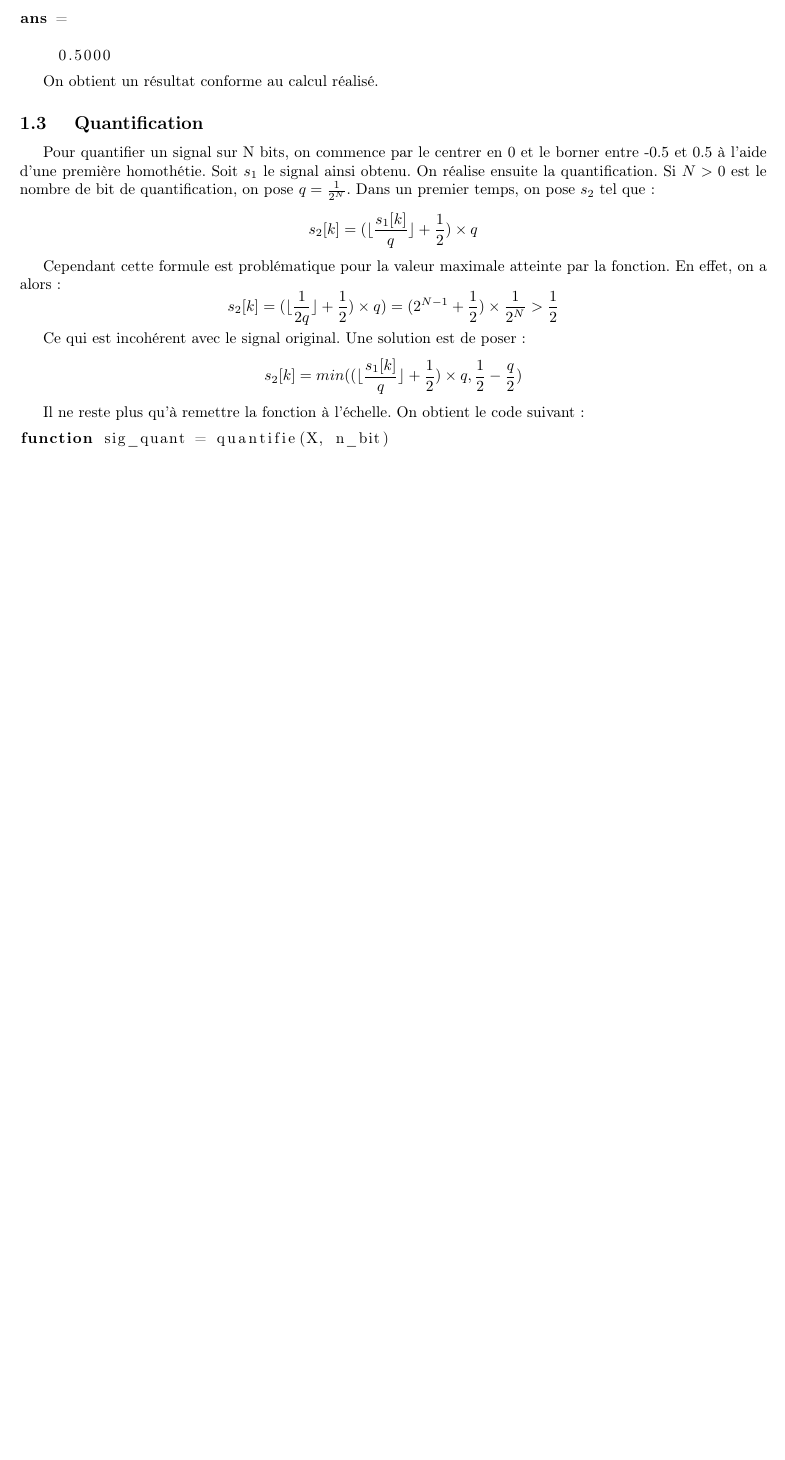
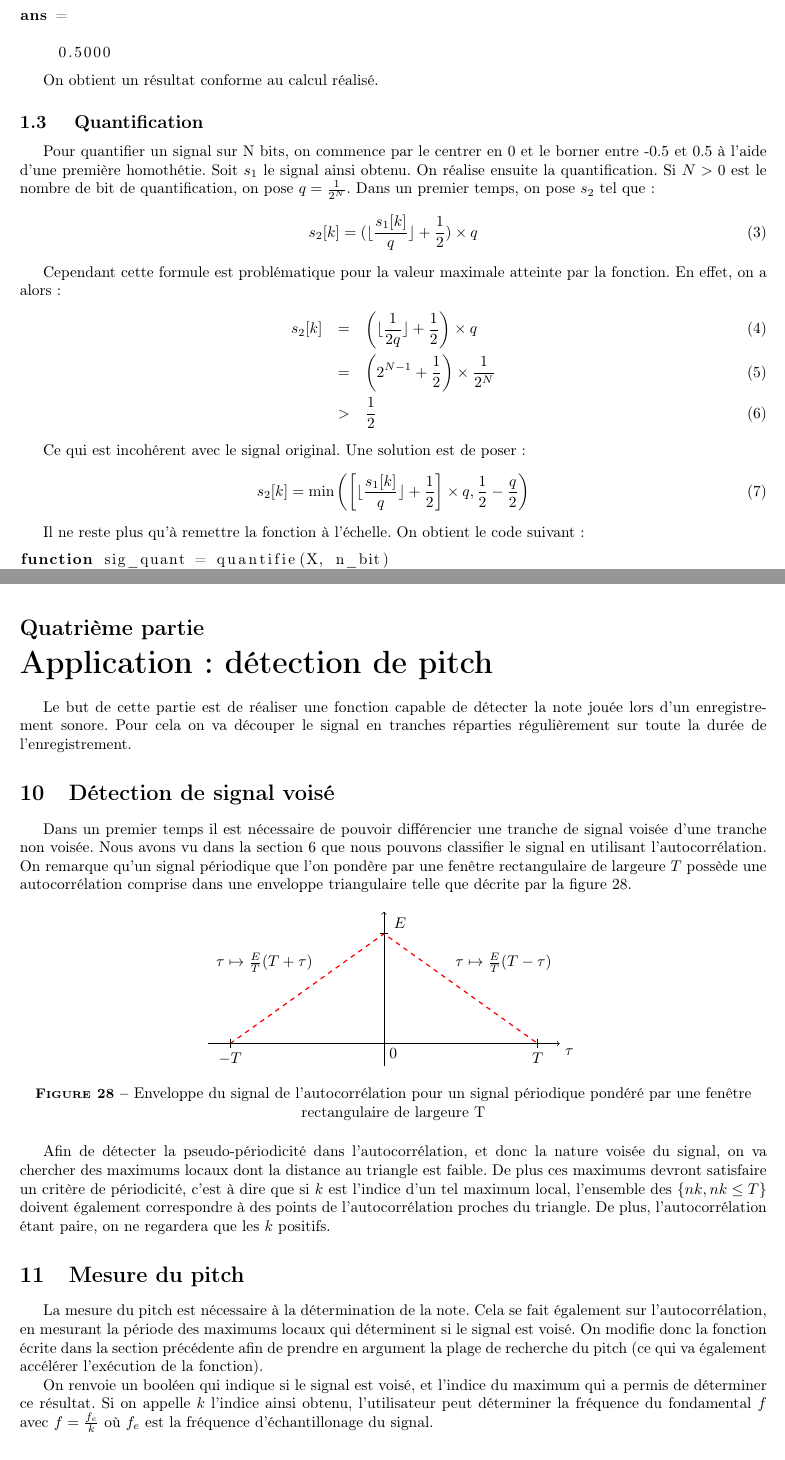
Before and after one commit to Klafyvel/SIG1, a LaTeX document (compte_rendu.tex): part of page 5 of 18 before the commit and two parts of pages 5 and 19 of 19 after it, the two joined at a grey line, cut so that both start at the same text, the shorter picture padded with empty space. Compiled offline with pdfLaTeX.

Commit message:
Mise en forme + début de rédaction de part4

```diff
--- a/compte_rendu.tex
+++ b/compte_rendu.tex
@@ -63,19 +63,21 @@ On obtient un résultat conforme au calcul réalisé.
 \subsection{ Quantification}
 
 Pour quantifier un signal sur N bits, on commence par le centrer en 0 et le borner entre -0.5 et 0.5 à l'aide d'une première homothétie. Soit $s_1$ le signal ainsi obtenu. On réalise ensuite la quantification. Si $N > 0$ est le nombre de bit de quantification, on pose $q=\frac{1}{2^N}$. Dans un premier temps, on pose $s_2$ tel que :
-\[
+\begin{equation}
   s_2[k] = (\lfloor \frac{s_1[k]}{q} \rfloor + \frac{1}{2}) \times q
-\]
+\end{equation}
 
 Cependant cette formule est problématique pour la valeur maximale atteinte par la fonction. En effet, on a alors :
-\[
-s_2[k] = ( \lfloor \frac{1}{2q} \rfloor + \frac{1}{2}) \times q ) = (2^{N-1} + \frac{1}{2}) \times \frac{1}{2^N} > \frac{1}{2}
-\]
+\begin{eqnarray}
+s_2[k] &=& \left( \lfloor \frac{1}{2q} \rfloor + \frac{1}{2}\right) \times q \\
+&=& \left(2^{N-1} + \frac{1}{2}\right) \times \frac{1}{2^N} \\
+&>& \frac{1}{2}
+\end{eqnarray}
 
 Ce qui est incohérent avec le signal original. Une solution est de poser :
-\[
-  s_2[k] = min((\lfloor \frac{s_1[k]}{q} \rfloor + \frac{1}{2}) \times q, \frac{1}{2} - \frac{q}{2})
-\]
+\begin{equation}
+  s_2[k] = \min\left(\left[\lfloor \frac{s_1[k]}{q} \rfloor + \frac{1}{2}\right] \times q, \frac{1}{2} - \frac{q}{2}\right)
+\end{equation}
 
 Il ne reste plus qu'à remettre la fonction à l'échelle. On obtient le code suivant :
 
@@ -408,3 +412,40 @@ Après modification de la fonction d'analyse (voir le fichier \verb`tfd.m`) pour
 
 On remarque que le fenêtrage rectanglaire (figure \ref{fig:fen_rectangle}), s'il produit des pics de faible largeure devant ceux des autres fenêtres produit des lobes secondaires de hauteur importante. Les fenêtres de Hanning (figure \ref{fig:fen_hanning}), puis de Hamming (figure \ref{fig:fen_hamming}) et de Blackman (figure \ref{fig:fen_blackman}) produisent des lobes secondaires de hauteur de plus en plus faibles, mais au détriment de la largeure du lobe principal.
 
+\FloatBarrier
+\newpage
+\part{Application : détection de pitch}
+
+Le but de cette partie est de réaliser une fonction capable de détecter la note jouée lors d'un enregistrement sonore. Pour cela on va découper le signal en tranches réparties régulièrement sur toute la durée de l'enregistrement.
+
+\section{Détection de signal voisé}
+
+Dans un premier temps il est nécessaire de pouvoir différencier une tranche de signal voisée d'une tranche non voisée. Nous avons vu dans la section \ref{sect:autocorr_voise} que nous pouvons classifier le signal en utilisant l'autocorrélation. On remarque qu'un signal périodique que l'on pondère par une fenêtre rectangulaire de largeure $T$ possède une autocorrélation comprise dans une enveloppe triangulaire telle que décrite par la figure \ref{fig:enveloppe}.
+
+\begin{figure}[h!]
+	\centering
+	\begin{tikzpicture}
+	\draw[->] (-4,0) -- (0,0) node[anchor=north west]{0} -- (4,0) node[anchor=north west] {$\tau$};
+	\draw[->] (0,-0.5) -- (0,3);% node[anchor=south]{Enveloppe};
+
+	\draw[red,thick,dashed] (-3.5,0)  -- (0,2.5) -- (3.5, 0);
+
+	\draw (-3.5,0.1) -- (-3.5,-0.1) node[anchor=north]{$-T$};
+	\draw (3.5,0.1) -- (3.5,-0.1) node[anchor=north]{$T$};
+	\draw (-0.1,2.5) -- (0.1, 2.5) node[anchor=south west]{$E$};
+
+	\draw (1.5,1.5) node[anchor=south west]{$\tau \mapsto \frac{E}{T}(T - \tau)$};
+	\draw (-1.5,1.5) node[anchor=south east]{$\tau \mapsto \frac{E}{T}(T + \tau )$};
+
+	\end{tikzpicture}
+	\caption[Enveloppe de l'autocorrélation]{Enveloppe du signal de l'autocorrélation pour un signal périodique pondéré par une fenêtre rectangulaire de largeure T}
+	\label{fig:enveloppe}
+\end{figure}
+
+Afin de détecter la pseudo-périodicité dans l'autocorrélation, et donc la nature voisée du signal, on va chercher des maximums locaux dont la distance au triangle est faible. De plus ces maximums devront satisfaire un critère de périodicité, c'est à dire que si $k$ est l'indice d'un tel maximum local, l'ensemble des $\{nk, nk \leq T\}$ doivent également correspondre à des points de l'autocorrélation proches du triangle. De plus, l'autocorrélation étant paire, on ne regardera que les $k$ positifs.
+
+\section{Mesure du pitch}
+
+La mesure du pitch est nécessaire à la détermination de la note. Cela se fait également sur l'autocorrélation, en mesurant la période des maximums locaux qui déterminent si le signal est voisé. On modifie donc la fonction écrite dans la section précédente afin de prendre en argument la plage de recherche du pitch (ce qui va également accélérer l'exécution de la fonction).
+
+On renvoie un booléen qui indique si le signal est voisé, et l'indice du maximum qui a permis de déterminer ce résultat. Si on appelle $k$ l'indice ainsi obtenu, l'utilisateur peut déterminer la fréquence du fondamental $f$ avec $f = \frac{f_e}{k}$ où $f_e$ est la fréquence d'échantillonage du signal.
```
Also changed, not shown: compte_rendu.pdf, compte_rendu.tex (46 more changed lines).
